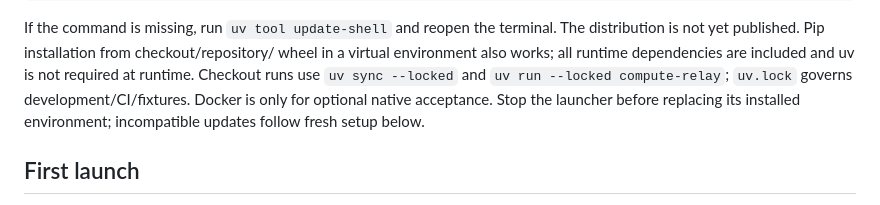
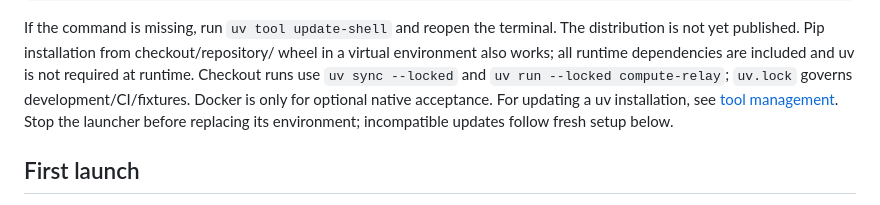
Before and after one commit to schmitfe/compute-relay, a Markdown page: docs/deployment.md, the part around the change. Drawn GitHub-style.

Commit message:
Retain the uv tool upgrade reference in installation guidance
Keep a direct tool-management reference beside the existing stop/update warning so fresh-state safety does not assume prior knowledge of package upgrades. Validation: restored an existing official documentation target; no runtime change.

```diff
--- a/docs/deployment.md
+++ b/docs/deployment.md
@@ -15,8 +15,9 @@ The distribution is not yet published. Pip installation from checkout/repository
 wheel in a virtual environment also works; all runtime dependencies are included
 and uv is not required at runtime. Checkout runs use `uv sync --locked` and
 `uv run --locked compute-relay`; `uv.lock` governs development/CI/fixtures.
-Docker is only for optional native acceptance. Stop the launcher before replacing
-its installed environment; incompatible updates follow fresh setup below.
+Docker is only for optional native acceptance. For updating a uv installation,
+see [tool management](https://docs.astral.sh/uv/guides/tools/). Stop the launcher
+before replacing its environment; incompatible updates follow fresh setup below.
 
 ## First launch
 
```
